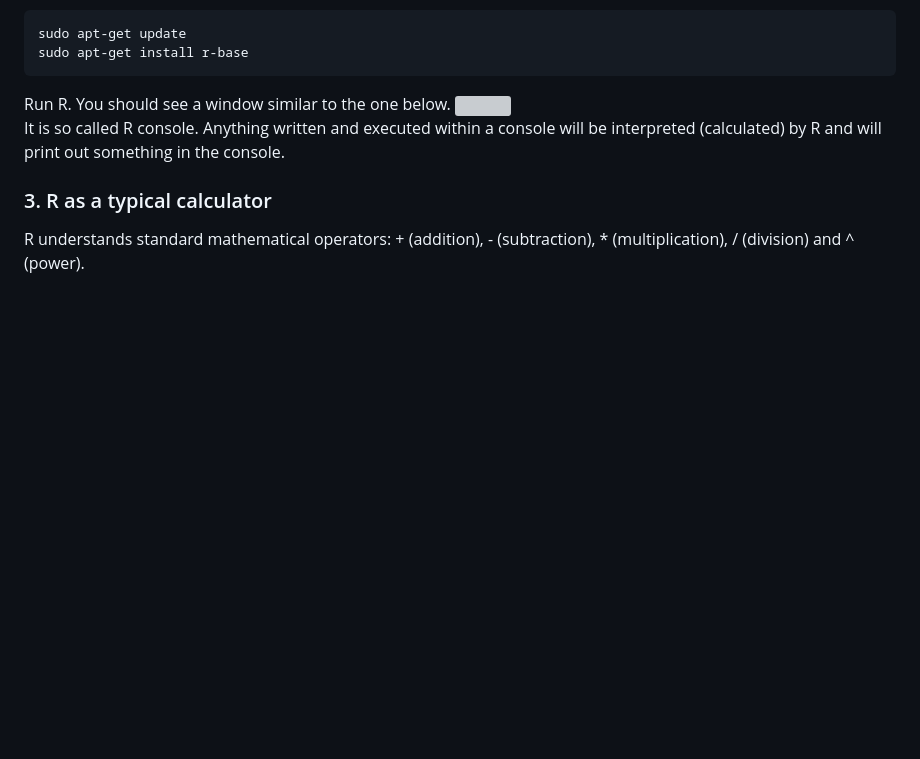
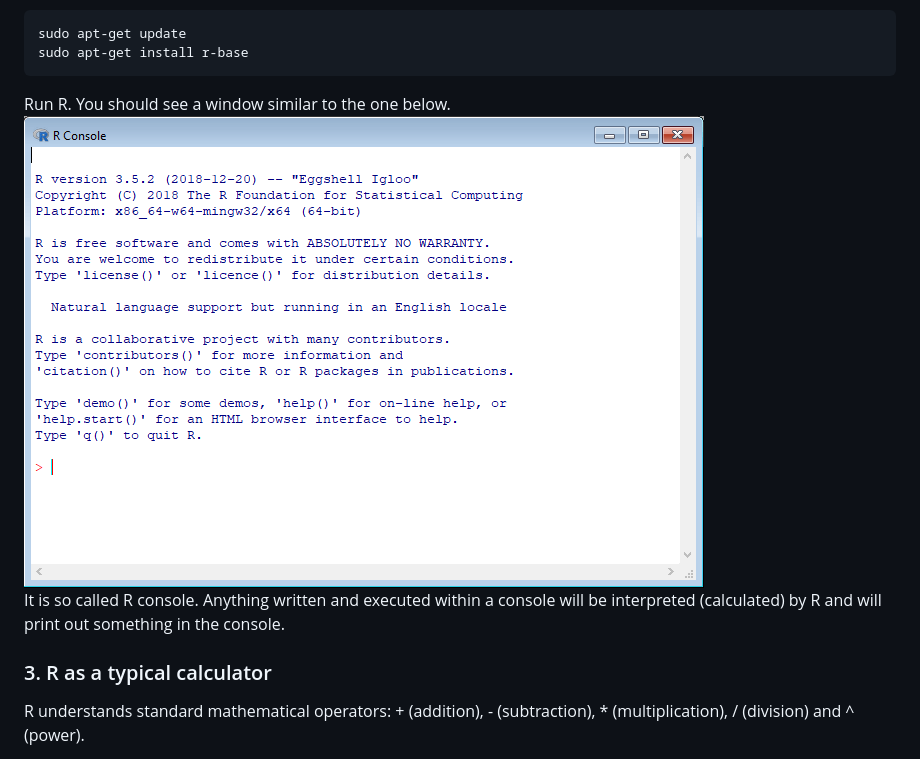
Before and after one commit to TomekGa/R_course_IntroToR, a Markdown page: class_1.md, the part around the change. Rendered like a GitHub page; blank space fills up the shorter version; grey boxes are pictures that could not be loaded.

````diff
--- a/class_1.md
+++ b/class_1.md
@@ -33,7 +33,7 @@ sudo apt-get install r-base
 ```
 
 Run R. You should see a window similar to the one below.
-![](/home/tomek/Dropbox/Kurs_R/work_in_progress/R_console.png)
+![](images/R_console.png)
 It is so called R console. Anything written and executed within a
 console will be interpreted (calculated) by R and will print out
 something in the console.
````
